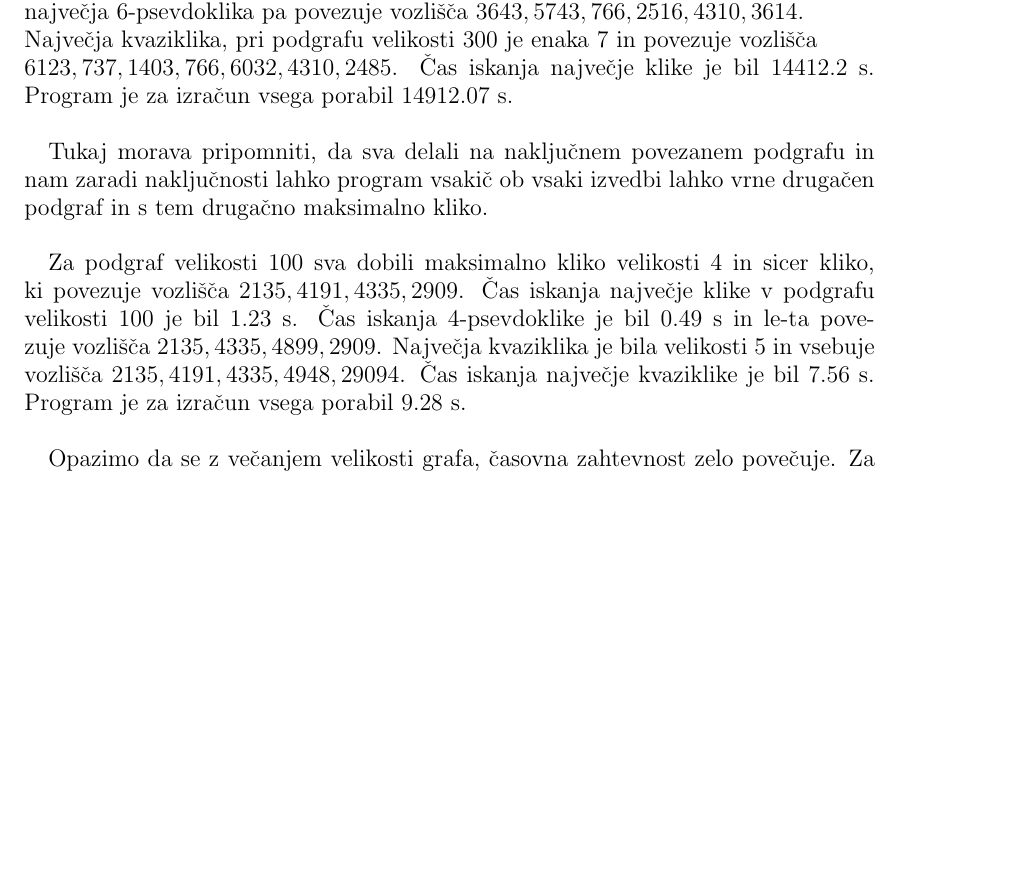
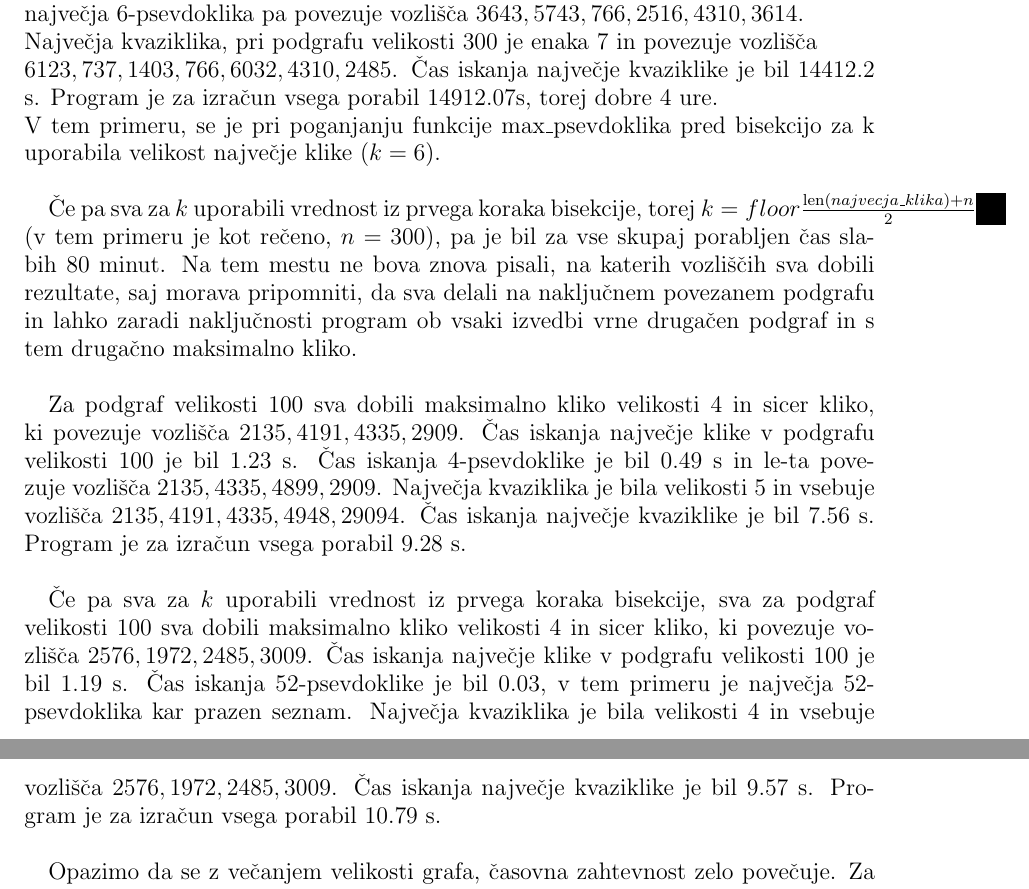
Before and after one commit to aniiiim/Finding-cliques-as-large-as-possible-in-graph, a LaTeX paper (Poročilo/Maximum-clique-problem-porocilo.tex): part of page 8 of 9 before the commit and two parts of pages 8 and 9 of 10 after it, the two joined at a grey line, cut so that both start at the same text, the shorter picture padded with empty space. Compiled offline with pdfLaTeX.

Commit message:
Spremembe

```diff
--- a/Poročilo/Maximum-clique-problem-porocilo.tex
+++ b/Poročilo/Maximum-clique-problem-porocilo.tex
@@ -216,12 +216,18 @@ Poglejmo si vhodne in izhodne podatke funkcije \textit{bisekcija(G, a = 0.9)}.\\
 
 Kot sva omenili je iskanje maksimalne klike (kvaziklike) na najinem originalnem grafu preveč zahtevno in sva se omejili le na iskanje maksimalne klike (kvaziklike) na ustrezni podmnožici grafa.\\
 
-Največji povezan podgraf, kjer nama je program še vrnil maksimalno kliko v doglednem času, je bil podgraf s številom vozlišč $300$. Na njemu sva dobili maksimalno kliko velikosti $6$ in sicer na vozliščih $15, 3643, 3956, 737, 766, 4310$ . Čas iskanja največje klike je znašal 261.39 s. Čas iskanja največje 6-psevdoklike je bil 238.48 s, največja 6-psevdoklika pa povezuje vozlišča $3643, 5743, 766, 2516, 4310, 3614$. \\Največja kvaziklika, pri podgrafu velikosti 300 je enaka 7 in povezuje vozlišča \\$6123, 737, 1403, 766, 6032, 4310, 2485$. Čas iskanja največje klike je bil 14412.2 s. Program je za izračun vsega porabil 14912.07 s.\\
+Največji povezan podgraf, kjer nama je program še vrnil maksimalno kliko v doglednem času, je bil podgraf s številom vozlišč $300$. Na njemu sva dobili maksimalno kliko velikosti $6$ in sicer na vozliščih $15, 3643, 3956, 737, 766, 4310$ . Čas iskanja največje klike je znašal 261.39 s. Čas iskanja največje 6-psevdoklike je bil 238.48 s, največja 6-psevdoklika pa povezuje vozlišča $3643, 5743, 766, 2516, 4310, 3614$. \\Največja kvaziklika, pri podgrafu velikosti 300 je enaka 7 in povezuje vozlišča \\$6123, 737, 1403, 766, 6032, 4310, 2485$. Čas iskanja največje kvaziklike je bil 14412.2 s. Program je za izračun vsega porabil 14912.07s, torej dobre 4 ure.\\
+V tem primeru, se je pri poganjanju funkcije max\_psevdoklika pred bisekcijo za k uporabila velikost največje klike ($k = 6$).
+\\
 
-Tukaj morava pripomniti, da sva delali na naključnem povezanem podgrafu in nam zaradi naključnosti lahko program vsakič ob vsaki izvedbi lahko vrne drugačen podgraf in s tem drugačno maksimalno kliko.\\
+Če pa sva za $k$ uporabili vrednost iz prvega koraka bisekcije, torej $k = floor\frac{\mathrm{len}(najvecja\_klika) + n}{2}$ (v tem primeru je kot rečeno, $n = 300$), pa je bil za vse skupaj porabljen čas slabih 80 minut. Na tem mestu ne bova znova pisali, na katerih vozliščih sva dobili rezultate, saj morava pripomniti, da sva delali na naključnem povezanem podgrafu in lahko zaradi naključnosti program ob vsaki izvedbi vrne drugačen podgraf in s tem drugačno maksimalno kliko.\\
 
 Za podgraf velikosti $100$ sva dobili maksimalno kliko velikosti $4$ in sicer kliko, ki povezuje vozlišča $2135, 4191, 4335, 2909$. Čas iskanja največje klike v podgrafu velikosti 100 je bil 1.23 s. Čas iskanja 4-psevdoklike je bil 0.49 s in le-ta povezuje vozlišča $2135, 4335, 4899, 2909$.
-Največja kvaziklika je bila velikosti 5 in vsebuje vozlišča $2135, 4191, 4335, 4948, 29094$. Čas iskanja največje kvaziklike je bil 7.56 s. Program je za izračun vsega porabil 9.28 s. \\
+Največja kvaziklika je bila velikosti 5 in vsebuje vozlišča $2135, 4191, 4335, 4948, 29094$. Čas iskanja največje kvaziklike je bil 7.56 s. Program je za izračun vsega porabil 9.28 s.
+\\
+
+Če pa sva za $k$ uporabili vrednost iz prvega koraka bisekcije, sva za podgraf velikosti $100$ sva dobili maksimalno kliko velikosti $4$ in sicer kliko, ki povezuje vozlišča $2576, 1972, 2485, 3009$. Čas iskanja največje klike v podgrafu velikosti 100 je bil 1.19 s. Čas iskanja 52-psevdoklike je bil 0.03, v tem primeru je največja 52-psevdoklika kar prazen seznam. Največja kvaziklika je bila velikosti 4 in vsebuje vozlišča $2576, 1972, 2485, 3009$. Čas iskanja največje kvaziklike je bil 9.57 s. Program je za izračun vsega porabil 10.79 s.
+\\
 
 Opazimo da se z večanjem velikosti grafa, časovna zahtevnost zelo povečuje. Za trikratno povečanje velikosti grafa, se je čas izvedbe povečal za več kot 1500-krat. Opazimo, da ima največjo časovno zahtevnost funkcija za iskanje največje kvaziklike. To je tudi logično, saj je to edina funkcija, ki tudi kliče funkciji za izračun k-psevdoklike in največje klike. Najmanjšo časovno zahtevnst, pa ima funkcija za iskanje k-psevdoklike. \\
 
```
Also changed, not shown: Poročilo/Maximum-clique-problem-porocilo.pdf.
